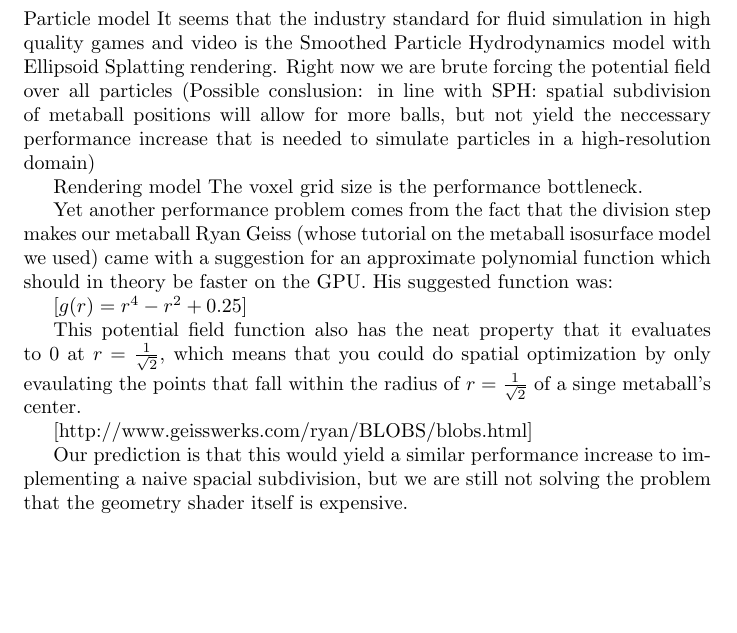
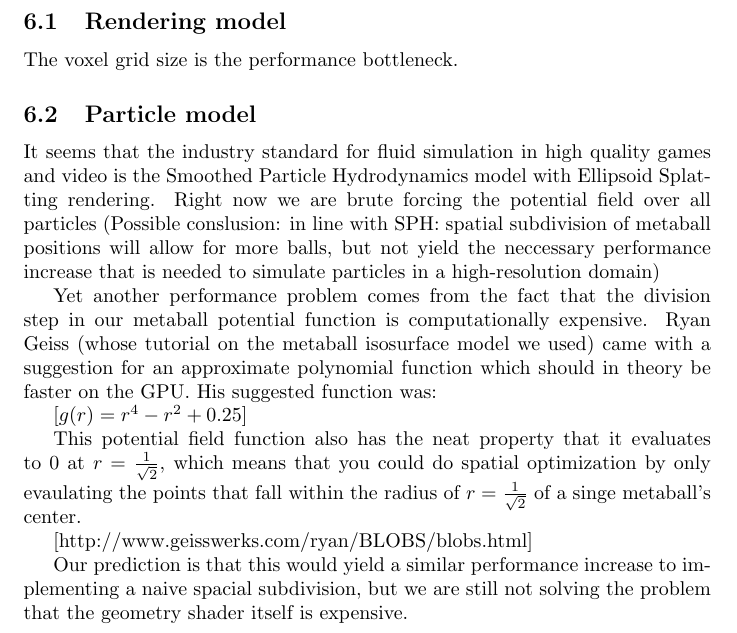
Before and after one commit to Alexander-Hjelm/metaballs-glfw, a LaTeX document (report/report.tex): part of page 3 of 3, cut so that both start at the same text, the shorter picture padded with empty space. Compiled offline with pdfLaTeX.

Commit message:
Report work

```diff
--- a/report/report.tex
+++ b/report/report.tex
@@ -113,26 +112,23 @@
 
     \section{Conslusions}
 
-        Particle model
+        \subsection{Rendering model}
+        The voxel grid size is the performance bottleneck.
+
+        \subsection{Particle model}
     	It seems that the industry standard for fluid simulation in high quality games and video is the Smoothed Particle Hydrodynamics model with Ellipsoid Splatting rendering.
         Right now we are brute forcing the potential field over all particles
         (Possible conslusion: in line with SPH: spatial subdivision of metaball positions will allow for more balls, but not yield the neccessary performance increase that is needed to simulate particles in a high-resolution domain)
 
-        Rendering model
-        The voxel grid size is the performance bottleneck.
-
-
-        Yet another performance problem comes from the fact that the division step makes our metaball
+        Yet another performance problem comes from the fact that the division step in our metaball potential function is computationally expensive.
         Ryan Geiss (whose tutorial on the metaball isosurface model we used) came with a suggestion for an approximate polynomial function which should in theory be faster on the GPU. His suggested function was:
 
         $[g(r) = r^4 - r^2 + 0.25]$
 
         This potential field function also has the neat property that it evaluates to 0 at $r=\frac{1}{\sqrt{2}}$, which means that you could do spatial optimization by only evaulating the points that fall within the radius of $r=\frac{1}{\sqrt{2}}$ of a singe metaball's center.
 
-[http://www.geisswerks.com/ryan/BLOBS/blobs.html]
+        [http://www.geisswerks.com/ryan/BLOBS/blobs.html]
 
-Our prediction is that this would yield a similar performance increase to implementing a naive spacial subdivision, but we are still not solving the problem that the geometry shader itself is expensive.
-
-
+        Our prediction is that this would yield a similar performance increase to implementing a naive spacial subdivision, but we are still not solving the problem that the geometry shader itself is expensive.
 
 \end{document}
```
Also changed, not shown: report/report.tex (7 more changed lines).
